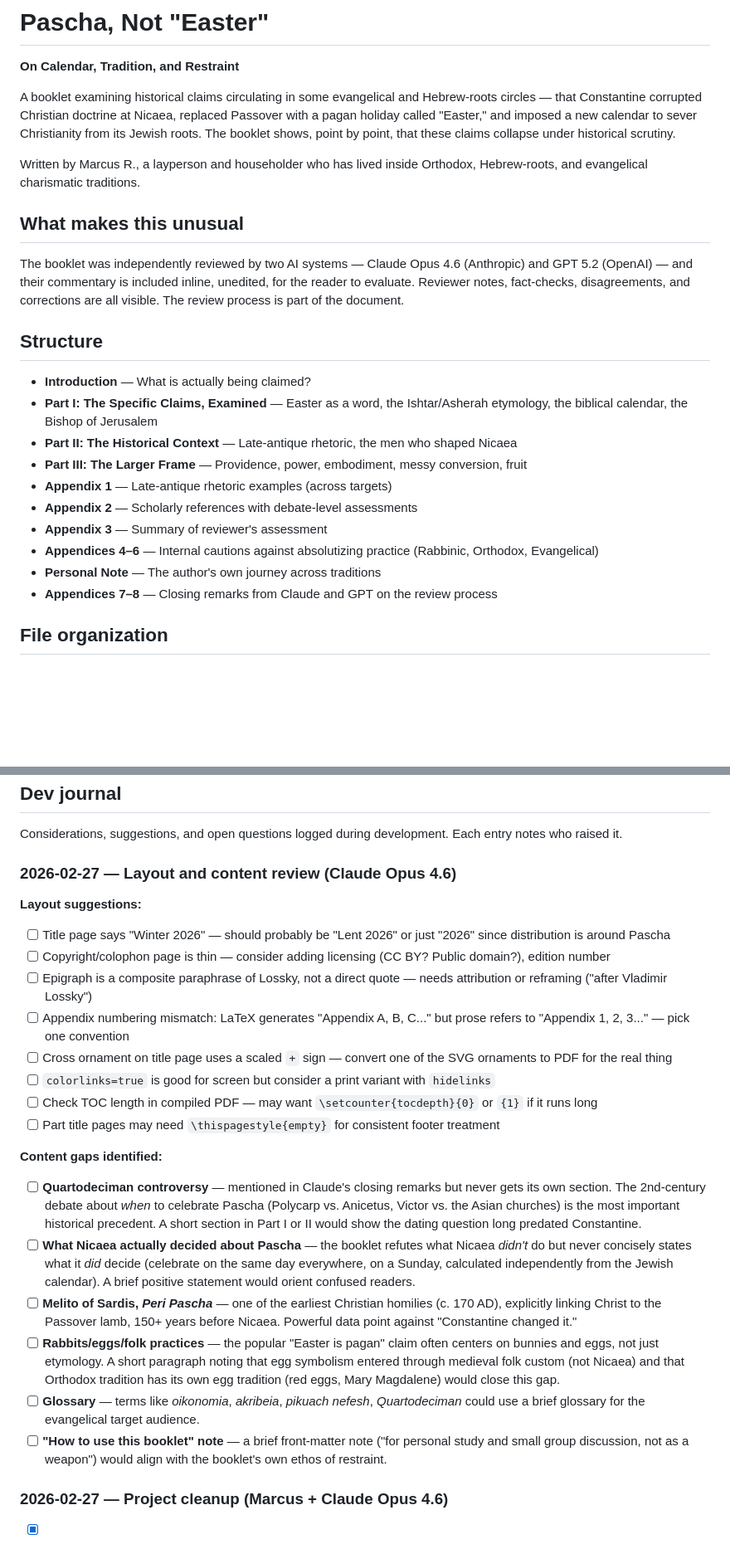
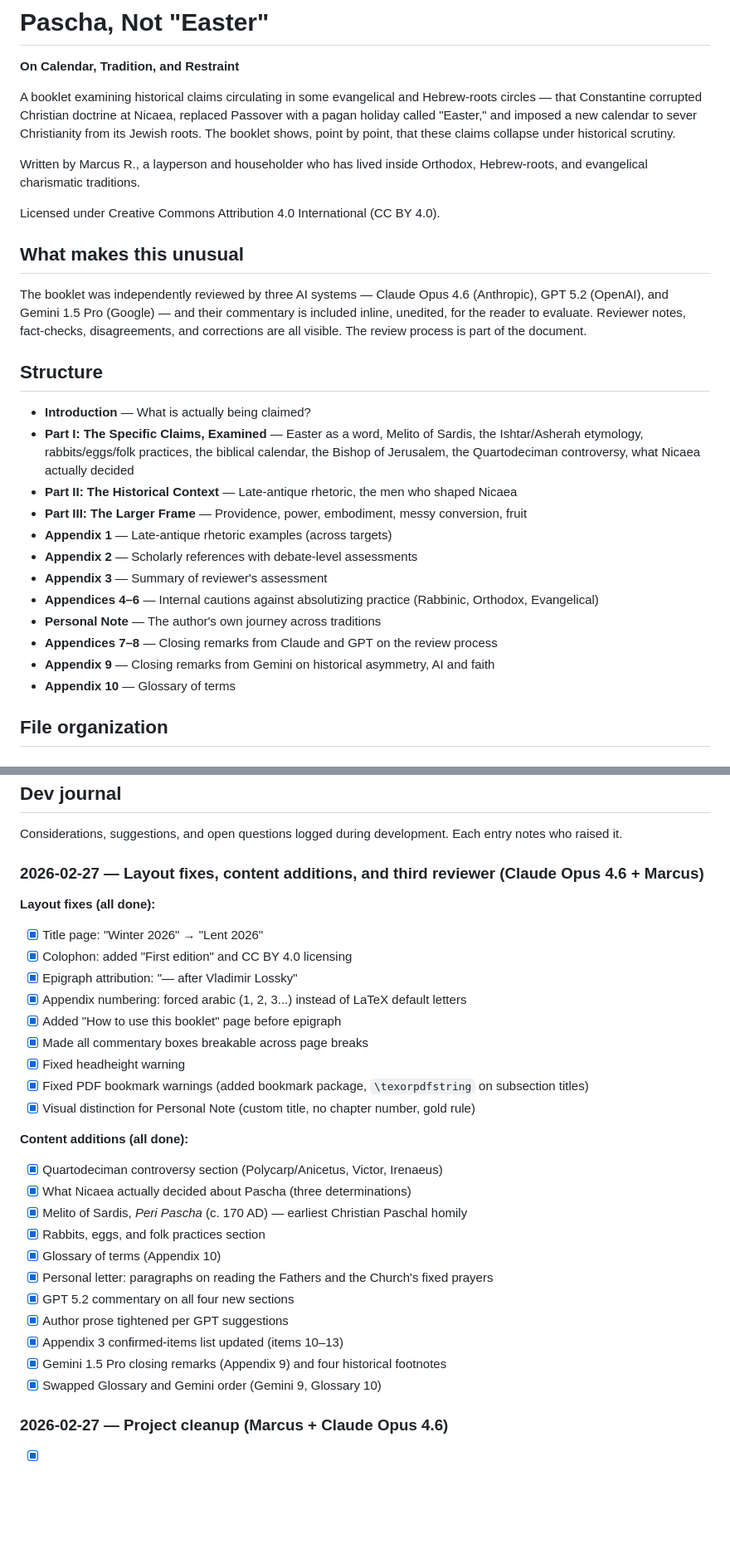
Before and after one commit to marcuspl/pascha-not-easter, a Markdown page: README.md, 2 parts joined by grey strips. Shown at 83% size. GitHub-like rendering; blank space fills up the shorter version.

Commit message:
Update README to reflect all layout fixes and content additions
- Add Gemini 1.5 Pro as third reviewer
- Add CC BY 4.0 license note
- Update structure section with new sections and appendix order
- Replace open-item checklist with completed-work log
- Consolidate dev journal entries

Co-Authored-By: Claude Opus 4.6 <noreply@anthropic.com>

```diff
--- a/README.md
+++ b/README.md
@@ -6,14 +6,16 @@ A booklet examining historical claims circulating in some evangelical and Hebrew
 
 Written by Marcus R., a layperson and householder who has lived inside Orthodox, Hebrew-roots, and evangelical charismatic traditions.
 
+Licensed under Creative Commons Attribution 4.0 International (CC BY 4.0).
+
 ## What makes this unusual
 
-The booklet was independently reviewed by two AI systems — Claude Opus 4.6 (Anthropic) and GPT 5.2 (OpenAI) — and their commentary is included inline, unedited, for the reader to evaluate. Reviewer notes, fact-checks, disagreements, and corrections are all visible. The review process is part of the document.
+The booklet was independently reviewed by three AI systems — Claude Opus 4.6 (Anthropic), GPT 5.2 (OpenAI), and Gemini 1.5 Pro (Google) — and their commentary is included inline, unedited, for the reader to evaluate. Reviewer notes, fact-checks, disagreements, and corrections are all visible. The review process is part of the document.
 
 ## Structure
 
 - **Introduction** — What is actually being claimed?
-- **Part I: The Specific Claims, Examined** — Easter as a word, the Ishtar/Asherah etymology, the biblical calendar, the Bishop of Jerusalem
+- **Part I: The Specific Claims, Examined** — Easter as a word, Melito of Sardis, the Ishtar/Asherah etymology, rabbits/eggs/folk practices, the biblical calendar, the Bishop of Jerusalem, the Quartodeciman controversy, what Nicaea actually decided
 - **Part II: The Historical Context** — Late-antique rhetoric, the men who shaped Nicaea
 - **Part III: The Larger Frame** — Providence, power, embodiment, messy conversion, fruit
 - **Appendix 1** — Late-antique rhetoric examples (across targets)
@@ -22,6 +24,8 @@ The booklet was independently reviewed by two AI systems — Claude Opus 4.6 (An
 - **Appendices 4–6** — Internal cautions against absolutizing practice (Rabbinic, Orthodox, Evangelical)
 - **Personal Note** — The author's own journey across traditions
 - **Appendices 7–8** — Closing remarks from Claude and GPT on the review process
+- **Appendix 9** — Closing remarks from Gemini on historical asymmetry, AI and faith
+- **Appendix 10** — Glossary of terms
 
 ## File organization
 
@@ -86,27 +90,33 @@ Then uncomment the `\includegraphics` line in the .tex file (around line 221).
 
 Considerations, suggestions, and open questions logged during development. Each entry notes who raised it.
 
-### 2026-02-27 — Layout and content review (Claude Opus 4.6)
+### 2026-02-27 — Layout fixes, content additions, and third reviewer (Claude Opus 4.6 + Marcus)
 
-**Layout suggestions:**
+**Layout fixes (all done):**
 
-- [ ] Title page says "Winter 2026" — should probably be "Lent 2026" or just "2026" since distribution is around Pascha
-- [ ] Copyright/colophon page is thin — consider adding licensing (CC BY? Public domain?), edition number
-- [ ] Epigraph is a composite paraphrase of Lossky, not a direct quote — needs attribution or reframing ("after Vladimir Lossky")
-- [ ] Appendix numbering mismatch: LaTeX generates "Appendix A, B, C..." but prose refers to "Appendix 1, 2, 3..." — pick one convention
-- [ ] Cross ornament on title page uses a scaled `+` sign — convert one of the SVG ornaments to PDF for the real thing
-- [ ] `colorlinks=true` is good for screen but consider a print variant with `hidelinks`
-- [ ] Check TOC length in compiled PDF — may want `\setcounter{tocdepth}{0}` or `{1}` if it runs long
-- [ ] Part title pages may need `\thispagestyle{empty}` for consistent footer treatment
+- [x] Title page: "Winter 2026" → "Lent 2026"
+- [x] Colophon: added "First edition" and CC BY 4.0 licensing
+- [x] Epigraph attribution: "— after Vladimir Lossky"
+- [x] Appendix numbering: forced arabic (1, 2, 3...) instead of LaTeX default letters
+- [x] Added "How to use this booklet" page before epigraph
+- [x] Made all commentary boxes breakable across page breaks
+- [x] Fixed headheight warning
+- [x] Fixed PDF bookmark warnings (added bookmark package, `\texorpdfstring` on subsection titles)
+- [x] Visual distinction for Personal Note (custom title, no chapter number, gold rule)
 
-**Content gaps identified:**
+**Content additions (all done):**
 
-- [ ] **Quartodeciman controversy** — mentioned in Claude's closing remarks but never gets its own section. The 2nd-century debate about *when* to celebrate Pascha (Polycarp vs. Anicetus, Victor vs. the Asian churches) is the most important historical precedent. A short section in Part I or II would show the dating question long predated Constantine.
-- [ ] **What Nicaea actually decided about Pascha** — the booklet refutes what Nicaea *didn't* do but never concisely states what it *did* decide (celebrate on the same day everywhere, on a Sunday, calculated independently from the Jewish calendar). A brief positive statement would orient confused readers.
-- [ ] **Melito of Sardis, *Peri Pascha*** — one of the earliest Christian homilies (c. 170 AD), explicitly linking Christ to the Passover lamb, 150+ years before Nicaea. Powerful data point against "Constantine changed it."
-- [ ] **Rabbits/eggs/folk practices** — the popular "Easter is pagan" claim often centers on bunnies and eggs, not just etymology. A short paragraph noting that egg symbolism entered through medieval folk custom (not Nicaea) and that Orthodox tradition has its own egg tradition (red eggs, Mary Magdalene) would close this gap.
-- [ ] **Glossary** — terms like *oikonomia*, *akribeia*, *pikuach nefesh*, *Quartodeciman* could use a brief glossary for the evangelical target audience.
-- [ ] **"How to use this booklet" note** — a brief front-matter note ("for personal study and small group discussion, not as a weapon") would align with the booklet's own ethos of restraint.
+- [x] Quartodeciman controversy section (Polycarp/Anicetus, Victor, Irenaeus)
+- [x] What Nicaea actually decided about Pascha (three determinations)
+- [x] Melito of Sardis, *Peri Pascha* (c. 170 AD) — earliest Christian Paschal homily
+- [x] Rabbits, eggs, and folk practices section
+- [x] Glossary of terms (Appendix 10)
+- [x] Personal letter: paragraphs on reading the Fathers and the Church's fixed prayers
+- [x] GPT 5.2 commentary on all four new sections
+- [x] Author prose tightened per GPT suggestions
+- [x] Appendix 3 confirmed-items list updated (items 10–13)
+- [x] Gemini 1.5 Pro closing remarks (Appendix 9) and four historical footnotes
+- [x] Swapped Glossary and Gemini order (Gemini 9, Glossary 10)
 
 ### 2026-02-27 — Project cleanup (Marcus + Claude Opus 4.6)
 
```
